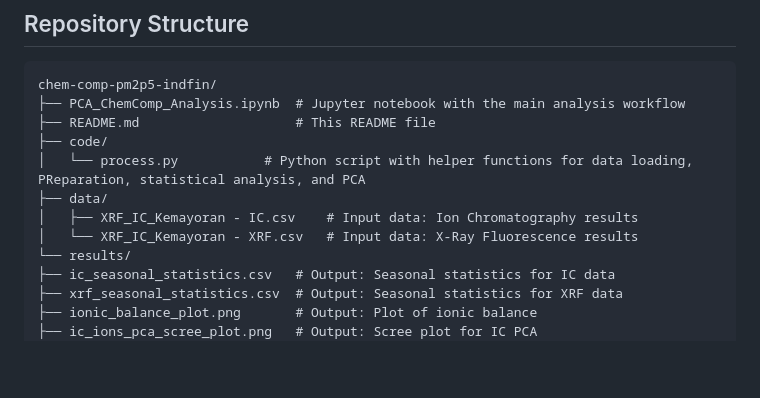
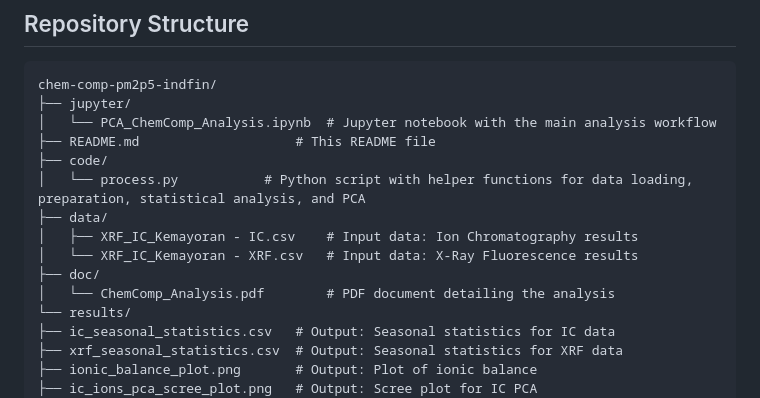
Before and after one commit to alberthnahas/chem-comp-pm2p5-indfin, a Markdown page: README.md, the part around one of its changes. Drawn GitHub-style; blank space fills up the shorter version.

````diff
--- a/README.md
+++ b/README.md
@@ -9,13 +9,16 @@ The primary goal is to identify and characterize the chemical composition of PM
 ## Repository Structure
 ```
 chem-comp-pm2p5-indfin/
-├── PCA_ChemComp_Analysis.ipynb  # Jupyter notebook with the main analysis workflow
+├── jupyter/
+│   └── PCA_ChemComp_Analysis.ipynb  # Jupyter notebook with the main analysis workflow
 ├── README.md                    # This README file
 ├── code/
-│   └── process.py           # Python script with helper functions for data loading, PReparation, statistical analysis, and PCA
+│   └── process.py           # Python script with helper functions for data loading, preparation, statistical analysis, and PCA
 ├── data/
 │   ├── XRF_IC_Kemayoran - IC.csv    # Input data: Ion Chromatography results
 │   └── XRF_IC_Kemayoran - XRF.csv   # Input data: X-Ray Fluorescence results
+├── doc/
+│   └── ChemComp_Analysis.pdf        # PDF document detailing the analysis
 └── results/
 ├── ic_seasonal_statistics.csv   # Output: Seasonal statistics for IC data
 ├── xrf_seasonal_statistics.csv  # Output: Seasonal statistics for XRF data
````
Also changed, not shown: other parts of README.md (+12 -10 lines).
